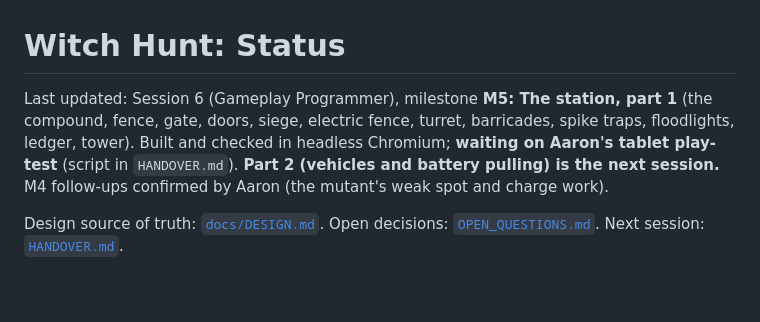
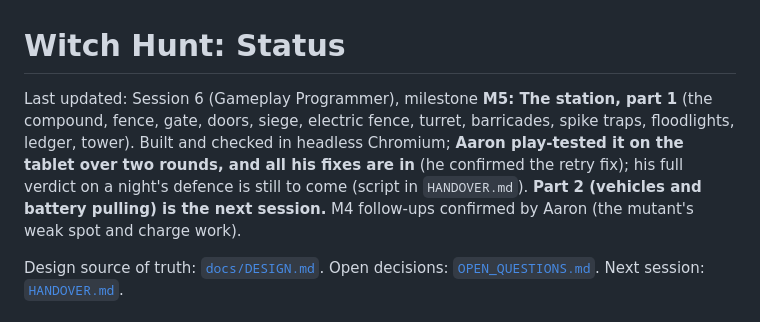
Before and after one commit to AaronUnify2/WitchHunt, a Markdown page: STATUS.md, the part around the change. Rendered like a GitHub page; blank space fills up the shorter version.

```diff
--- a/STATUS.md
+++ b/STATUS.md
@@ -1,6 +1,6 @@
 # Witch Hunt: Status
 
-Last updated: Session 6 (Gameplay Programmer), milestone **M5: The station, part 1** (the compound, fence, gate, doors, siege, electric fence, turret, barricades, spike traps, floodlights, ledger, tower). Built and checked in headless Chromium; **waiting on Aaron's tablet play-test** (script in `HANDOVER.md`). **Part 2 (vehicles and battery pulling) is the next session.** M4 follow-ups confirmed by Aaron (the mutant's weak spot and charge work).
+Last updated: Session 6 (Gameplay Programmer), milestone **M5: The station, part 1** (the compound, fence, gate, doors, siege, electric fence, turret, barricades, spike traps, floodlights, ledger, tower). Built and checked in headless Chromium; **Aaron play-tested it on the tablet over two rounds, and all his fixes are in** (he confirmed the retry fix); his full verdict on a night's defence is still to come (script in `HANDOVER.md`). **Part 2 (vehicles and battery pulling) is the next session.** M4 follow-ups confirmed by Aaron (the mutant's weak spot and charge work).
 
 Design source of truth: [`docs/DESIGN.md`](docs/DESIGN.md). Open decisions: [`OPEN_QUESTIONS.md`](OPEN_QUESTIONS.md). Next session: [`HANDOVER.md`](HANDOVER.md).
 
```
Also changed, not shown: HANDOVER.md (+6 -2 lines).
